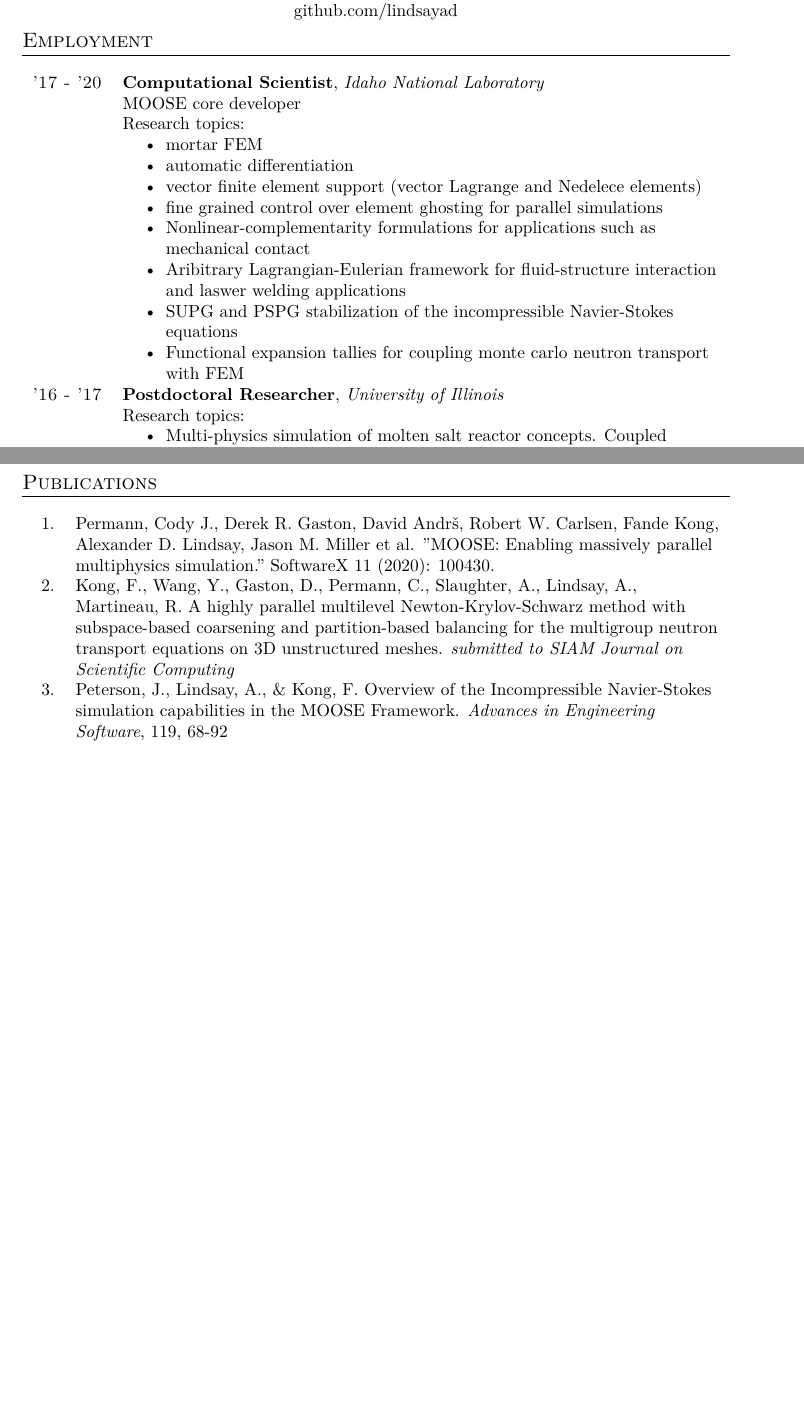
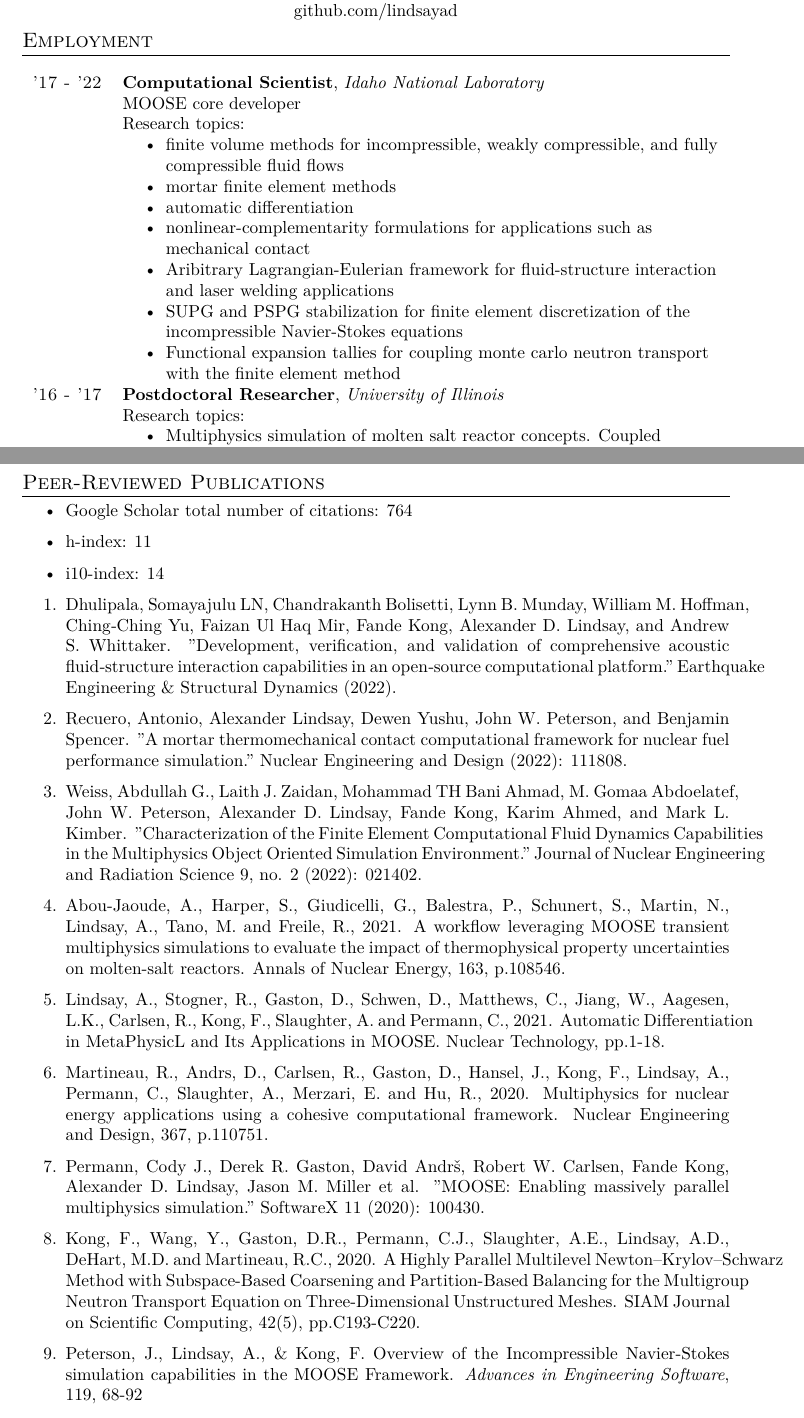
Before and after one commit to lindsayad/tex, a LaTeX CV (alex_cv.tex, which reads publications.tex): two parts of pages 1 and 2 of 4, joined at a grey line, cut so that both start at the same text, the shorter picture padded with empty space. Compiled offline with XeLaTeX.

Commit message:
Update CV

```diff
--- a/alex_cv.tex
+++ b/alex_cv.tex
@@ -84,24 +84,26 @@ github.com/lindsayad\\
 \begin{table}[H]
   \begin{tabularx}{\textwidth}{r>{\raggedright\arraybackslash}X}
 
-    \textsc{'17 - '20} & \textbf{Computational Scientist}, \textit{Idaho National Laboratory}\newline
+    \textsc{'17 - '22} & \textbf{Computational Scientist}, \textit{Idaho National Laboratory}\newline
     MOOSE core developer\newline
     Research topics:
     \begin{itemize}
-    \item mortar FEM
+    \item finite volume methods for incompressible, weakly compressible, and
+      fully compressible fluid flows
+    \item mortar finite element methods
     \item automatic differentiation
-    \item vector finite element support (vector Lagrange and Nedelece elements)
-    \item fine grained control over element ghosting for parallel simulations
-    \item Nonlinear-complementarity formulations for applications such as mechanical contact
-    \item Aribitrary Lagrangian-Eulerian framework for fluid-structure interaction and laswer welding applications
-    \item SUPG and PSPG stabilization of the incompressible Navier-Stokes equations
-    \item Functional expansion tallies for coupling monte carlo neutron transport with FEM
+    \item nonlinear-complementarity formulations for applications such as mechanical contact
+    \item Aribitrary Lagrangian-Eulerian framework for fluid-structure interaction and laser welding applications
+    \item SUPG and PSPG stabilization for finite element discretization of the incompressible Navier-Stokes
+      equations
+    \item Functional expansion tallies for coupling monte carlo neutron
+      transport with the finite element method
     \end{itemize}\\
 
     \textsc{'16 - '17} & \textbf{Postdoctoral Researcher}, \textit{University of Illinois} \newline
     Research topics:
     \begin{itemize}
-    \item Multi-physics simulation of molten salt reactor concepts. Coupled neutron, heat, and precursor transport
+    \item Multiphysics simulation of molten salt reactor concepts. Coupled neutron, heat, and precursor transport
     \item Improve support for visualizing unstructured mesh results in the yt python package
     \end{itemize}
     Advisors: Katherine Huff, Matthew Turk\\
--- a/publications.tex
+++ b/publications.tex
@@ -1,22 +1,23 @@
-\section{Publications}
+\section{Peer-Reviewed Publications}
+\begin{itemize}
+\item Google Scholar total number of citations: 764
+\item h-index: 11
+\item i10-index: 14
+\end{itemize}
 
-\begin{table}[H]
-\begin{tabularx}\textwidth{r>{\raggedright\arraybackslash}X}
-
-  \rownumber. & Permann, Cody J., Derek R. Gaston, David Andrš, Robert W. Carlsen, Fande Kong, Alexander D. Lindsay, Jason M. Miller et al. "MOOSE: Enabling massively parallel multiphysics simulation." SoftwareX 11 (2020): 100430.\\
-  \rownumber. & Kong, F., Wang, Y., Gaston, D., Permann, C., Slaughter, A., Lindsay, A., Martineau, R. A highly parallel multilevel Newton-Krylov-Schwarz method with subspace-based coarsening and partition-based balancing for the multigroup neutron transport equations on 3D unstructured meshes. \textit{submitted to SIAM Journal on Scientific Computing}\\
-  \rownumber. & Peterson, J., Lindsay, A., \& Kong, F. Overview of the Incompressible Navier-Stokes simulation capabilities in the MOOSE Framework. \textit{Advances in Engineering Software}, 119, 68-92\\
-  \rownumber. & Lindsay, A., Ridley, G., Rykhlevskii, A., \& Huff, K. Introduction to Moltres: An application for simulation of Molten Salt Reactors. \textit{Annals of Nuclear Energy}, 114, 530-540\\
-  \rownumber. & Lindsay, A., Graves, D., \& Shannon, S. Fully Coupled Simulation
+\begin{enumerate}
+  \item Dhulipala, Somayajulu LN, Chandrakanth Bolisetti, Lynn B. Munday, William M. Hoffman, Ching‐Ching Yu, Faizan Ul Haq Mir, Fande Kong, Alexander D. Lindsay, and Andrew S. Whittaker. "Development, verification, and validation of comprehensive acoustic fluid‐structure interaction capabilities in an open‐source computational platform." Earthquake Engineering \& Structural Dynamics (2022).
+  \item Recuero, Antonio, Alexander Lindsay, Dewen Yushu, John W. Peterson, and Benjamin Spencer. "A mortar thermomechanical contact computational framework for nuclear fuel performance simulation." Nuclear Engineering and Design (2022): 111808.
+  \item Weiss, Abdullah G., Laith J. Zaidan, Mohammad TH Bani Ahmad, M. Gomaa Abdoelatef, John W. Peterson, Alexander D. Lindsay, Fande Kong, Karim Ahmed, and Mark L. Kimber. "Characterization of the Finite Element Computational Fluid Dynamics Capabilities in the Multiphysics Object Oriented Simulation Environment." Journal of Nuclear Engineering and Radiation Science 9, no. 2 (2022): 021402.
+  \item Abou-Jaoude, A., Harper, S., Giudicelli, G., Balestra, P., Schunert, S., Martin, N., Lindsay, A., Tano, M. and Freile, R., 2021. A workflow leveraging MOOSE transient multiphysics simulations to evaluate the impact of thermophysical property uncertainties on molten-salt reactors. Annals of Nuclear Energy, 163, p.108546.
+  \item Lindsay, A., Stogner, R., Gaston, D., Schwen, D., Matthews, C., Jiang, W., Aagesen, L.K., Carlsen, R., Kong, F., Slaughter, A. and Permann, C., 2021. Automatic Differentiation in MetaPhysicL and Its Applications in MOOSE. Nuclear Technology, pp.1-18.
+  \item Martineau, R., Andrs, D., Carlsen, R., Gaston, D., Hansel, J., Kong, F., Lindsay, A., Permann, C., Slaughter, A., Merzari, E. and Hu, R., 2020. Multiphysics for nuclear energy applications using a cohesive computational framework. Nuclear Engineering and Design, 367, p.110751.
+  \item Permann, Cody J., Derek R. Gaston, David Andrš, Robert W. Carlsen, Fande Kong, Alexander D. Lindsay, Jason M. Miller et al. "MOOSE: Enabling massively parallel multiphysics simulation." SoftwareX 11 (2020): 100430.
+  \item Kong, F., Wang, Y., Gaston, D.R., Permann, C.J., Slaughter, A.E., Lindsay, A.D., DeHart, M.D. and Martineau, R.C., 2020. A Highly Parallel Multilevel Newton--Krylov--Schwarz Method with Subspace-Based Coarsening and Partition-Based Balancing for the Multigroup Neutron Transport Equation on Three-Dimensional Unstructured Meshes. SIAM Journal on Scientific Computing, 42(5), pp.C193-C220.
+  \item Peterson, J., Lindsay, A., \& Kong, F. Overview of the Incompressible Navier-Stokes simulation capabilities in the MOOSE Framework. \textit{Advances in Engineering Software}, 119, 68-92
+  \item Lindsay, A., Ridley, G., Rykhlevskii, A., \& Huff, K. Introduction to Moltres: An application for simulation of Molten Salt Reactors. \textit{Annals of Nuclear Energy}, 114, 530-540
+  \item Lindsay, A., Graves, D., \& Shannon, S. Fully Coupled Simulation
   of the Plasma Liquid Interface and Interfacial Coefficient
-  Effects. \textit{Journal of Physics D: Applied Physics}, 49(23), 235204\\
-  \rownumber. & Anderson, C., Cha, N., Lindsay, A., Clark, D., \& Graves, D. The
+  Effects. \textit{Journal of Physics D: Applied Physics}, 49(23), 235204
+  \item Anderson, C., Cha, N., Lindsay, A., Clark, D., \& Graves, D. The
   Role of Interfacial Reactions in Determining Plasma-Liquid
-  Chemistry. \textit{Plasma Chemistry and Plasma Processing}, 36(6), 1393-1415\\
-  \rownumber. & Lindsay, A., Anderson, C., Shannon, S., \& Graves, D. (2015) Momentum, Heat, and Neutral Mass Transport in Convective Atmospheric Pressure Plasma-Liquid Systems and Implications for Aqueous Targets. \textit{Journal of Physics D: Applied Physics}, 48, 424007\\
-  \rownumber. & Lindsay, A., Byrns, B., King, W., Andhvarapou, A., Fields, J., Knappe, D., Fonteno, W., \& Shannon, S. (2014). Fertilization of Radishes, Tomatoes, and Marigolds Using a Large-Volume Atmospheric Glow Discharge. \textit{Plasma Chemistry and Plasma Processing}, 34(6), 1271-1290.\\
-  \rownumber. & Byrns, B., Wooten, D., Lindsay, A., \& Shannon, S. (2012). A VHF driven coaxial atmospheric air plasma: electrical and optical characterization. \textit{Journal of Physics D: Applied Physics}, 45(19), 195204.\\
-  \rownumber. & Manner, V. W., Lindsay, A. D., Mader, E. A., Harvey, J. N., \& Mayer, J. M. (2012). Spin-forbidden hydrogen atom transfer reactions in a cobalt biimidazoline system. \textit{Chemical Science}, 3(1), 230-243.\\
-  \rownumber. & Liang, W., Isborn, C. M., Lindsay, A., Li, X., Smith, S. M., \& Levis, R. J. (2010). Time-Dependent Density Functional Theory Calculations of Ehrenfest Dynamics of Laser Controlled Dissociation of NO+: Pulse Length and Sequential Multiple Single-Photon Processes. \textit{The Journal of Physical Chemistry A}, 114(21), 6201-6206.\\
-
-\end{tabularx}
```
Also changed, not shown: alex_cv.tex (16 more changed lines), publications.tex (12 more changed lines).
